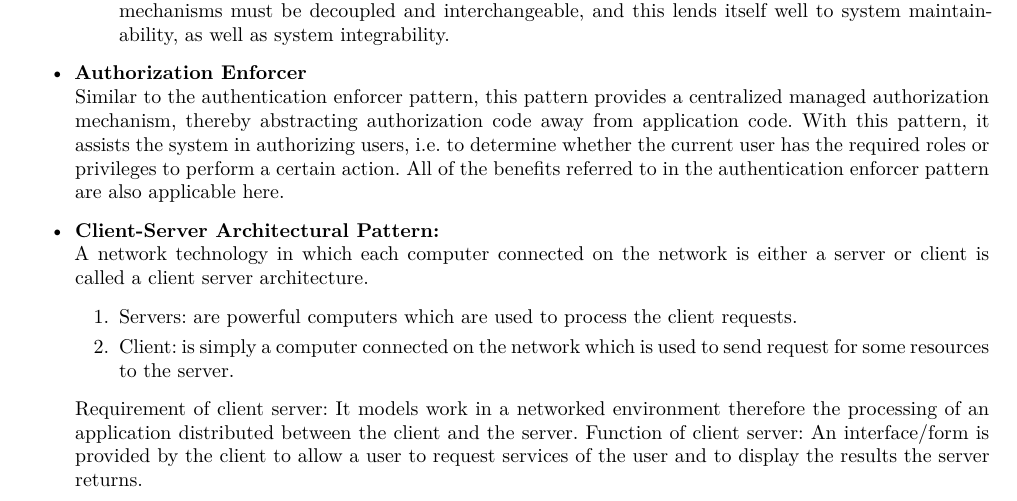
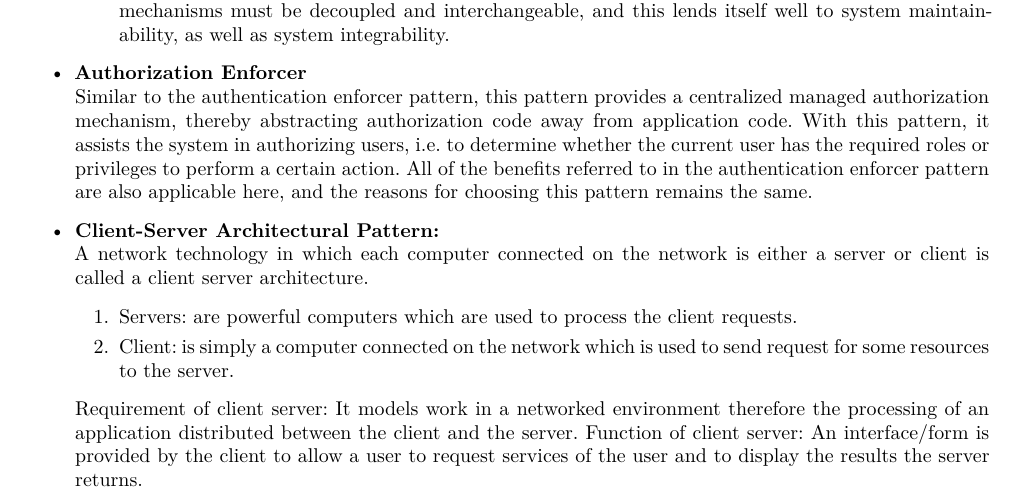
Before and after one commit to andrewbroekman/echo, a LaTeX document (docs/Requirements and Technology-Neutral Analysis and Design Specification/requirements.tex): part of page 13 of 65, cut so that both start at the same text. Compiled offline with XeLaTeX.

Commit message:
Tied selection of Authorization Enforcer Pattern to quality requirements

```diff
--- a/docs/Requirements and Technology-Neutral Analysis and Design Specification/requirements.tex
+++ b/docs/Requirements and Technology-Neutral Analysis and Design Specification/requirements.tex
@@ -394,7 +394,7 @@ The architectural constraints are used to improve the architectural analyses of
 		\end{itemize}
 
 		\item \textbf{Authorization Enforcer} \\
-		Similar to the authentication enforcer pattern, this pattern provides a centralized managed authorization mechanism, thereby abstracting authorization code away from application code.  With this pattern, it assists the system in authorizing users, i.e. to determine whether the current user has the required roles or privileges to perform a certain action. All of the benefits referred to in the authentication enforcer pattern are also applicable here.
+		Similar to the authentication enforcer pattern, this pattern provides a centralized managed authorization mechanism, thereby abstracting authorization code away from application code.  With this pattern, it assists the system in authorizing users, i.e. to determine whether the current user has the required roles or privileges to perform a certain action. All of the benefits referred to in the authentication enforcer pattern are also applicable here, and the reasons for choosing this pattern remains the same.
 
 		\item \textbf{Client-Server Architectural Pattern:}\\
 			A network technology in which each computer connected on the network is either a server or client is called a client server architecture.
```
